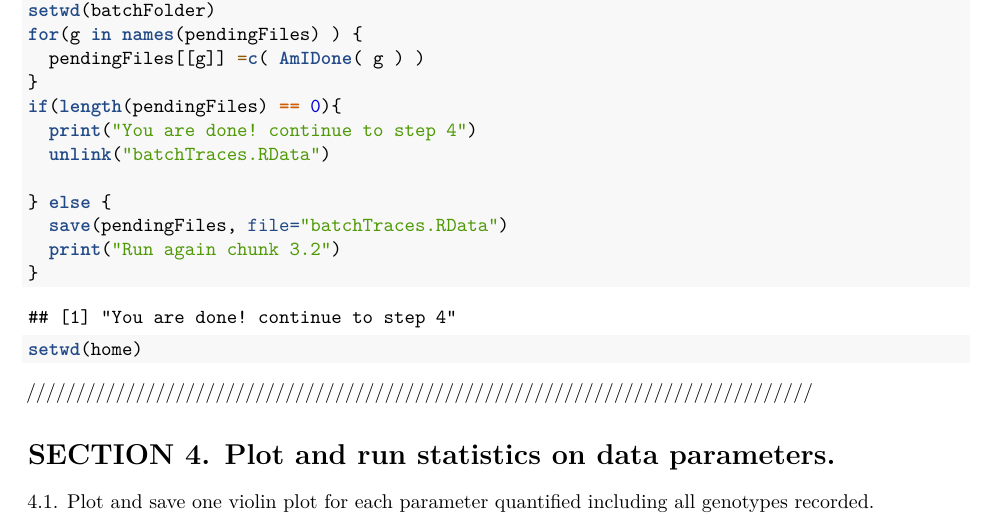
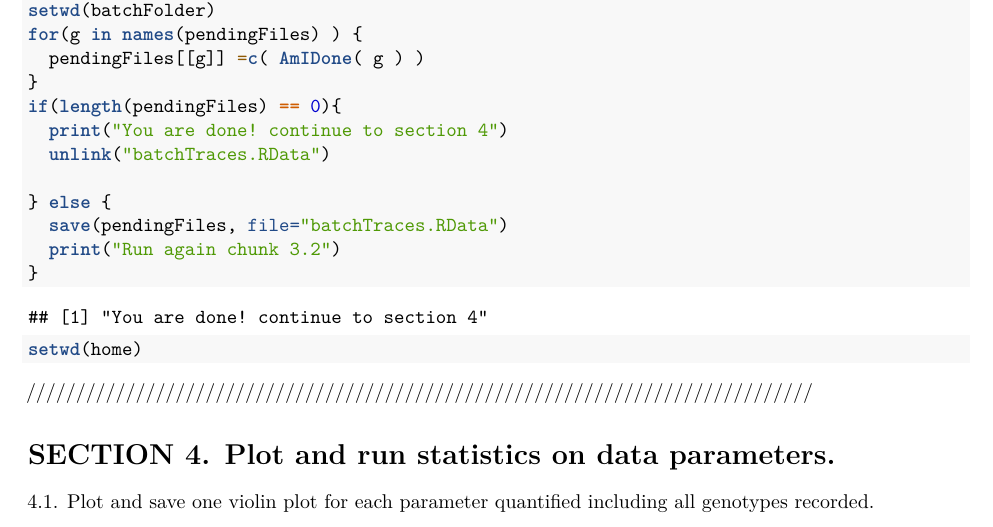
Before and after one commit to jucbca/SWP-data_analysis, an R Markdown document (SWPanalyzer.Rmd): part of page 14 of 20, cut so that both start at the same text. Rendered offline with R 4.5, knitr and Pandoc, then LaTeX, with nearby package versions; some code elsewhere in the file could not run offline.

Commit message:
Update SWPanalyzer.Rmd

```diff
--- a/SWPanalyzer.Rmd
+++ b/SWPanalyzer.Rmd
@@ -747,7 +747,7 @@ for(g in names(pendingFiles) ) {
   pendingFiles[[g]] =c( AmIDone( g ) )
 }
 if(length(pendingFiles) == 0){
-  print("You are done! continue to step 4")
+  print("You are done! continue to section 4")
   unlink("batchTraces.RData")
 
 } else {
```
